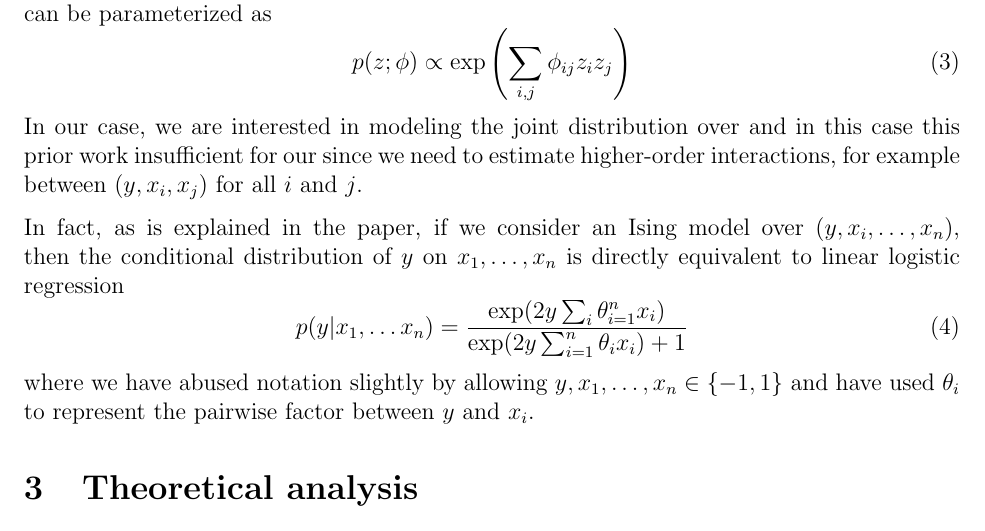
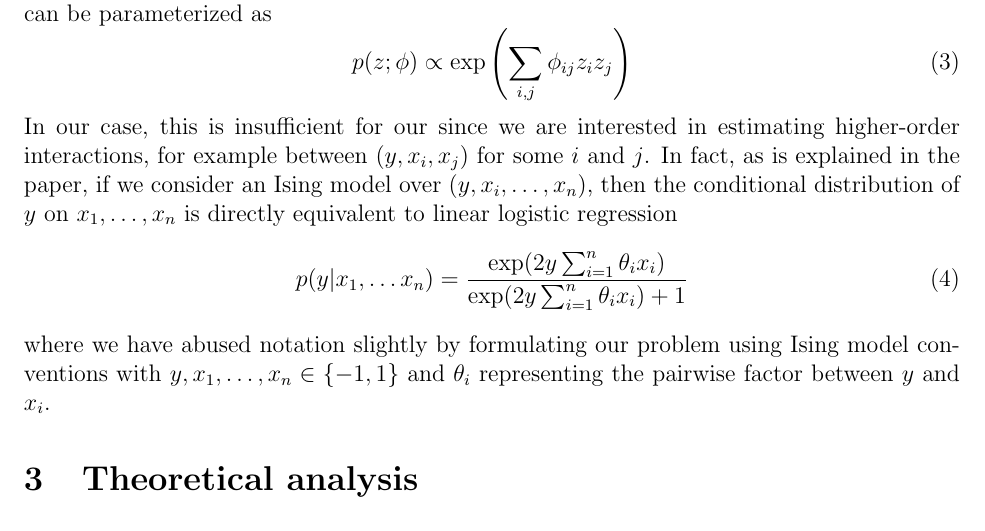
Before and after one commit to mwytock/scratch, a LaTeX document (10725/midterm.tex): part of page 2 of 4, cut so that both start at the same text. Compiled offline with pdfLaTeX.

Commit message:
fix typos

```diff
--- a/10725/midterm.tex
+++ b/10725/midterm.tex
@@ -49,13 +49,11 @@ Recent work [?] demonstrates that under certain conditions, we can consistently
 \begin{equation}
 p(z;\phi) \propto \exp \left( \sum_{i,j} \phi_{ij}z_iz_j \right)
 \end{equation}
-In our case, we are interested in modeling the joint distribution over and in this case this prior work insufficient for our since we need to estimate higher-order interactions, for example between $(y,x_i,x_j)$ for all $i$ and $j$.
-
-In fact, as is explained in the paper, if we consider an Ising model over $(y,x_i,\ldots,x_n)$, then the conditional distribution of $y$ on $x_1,\ldots,x_n$ is directly equivalent to linear logistic regression
+In our case, this is insufficient for our since we are interested in estimating higher-order interactions, for example between $(y,x_i,x_j)$ for some $i$ and $j$. In fact, as is explained in the paper, if we consider an Ising model over $(y,x_i,\ldots,x_n)$, then the conditional distribution of $y$ on $x_1,\ldots,x_n$ is directly equivalent to linear logistic regression
 \begin{equation}
-p(y|x_1,\ldots x_n) = \frac{\exp(2 y\sum_i\theta_{i=1}^nx_i)}{\exp(2 y\sum_{i=1}^n\theta_ix_i) + 1}
+p(y|x_1,\ldots x_n) = \frac{\exp(2 y\sum_{i=1}^n\theta_ix_i)}{\exp(2 y\sum_{i=1}^n\theta_ix_i) + 1}
 \end{equation}
-where we have abused notation slightly by allowing $y,x_1,\ldots,x_n \in \{-1,1\}$ and have used $\theta_i$ to represent the pairwise factor between $y$ and $x_i$.
+where we have abused notation slightly by formulating our problem using Ising model conventions with $y,x_1,\ldots,x_n \in \{-1,1\}$ and $\theta_i$ representing the pairwise factor between $y$ and $x_i$.
 
 \section{Theoretical analysis}
 
```
Also changed, not shown: 10725/midterm.pdf.
